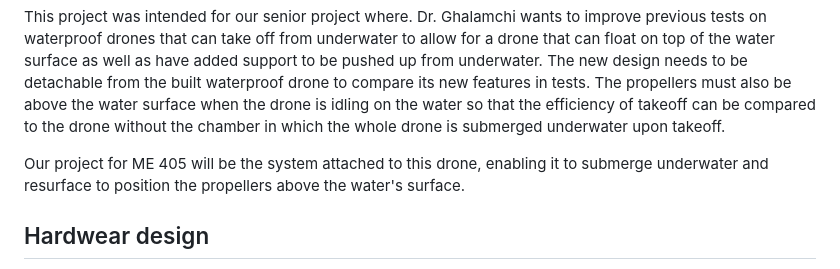
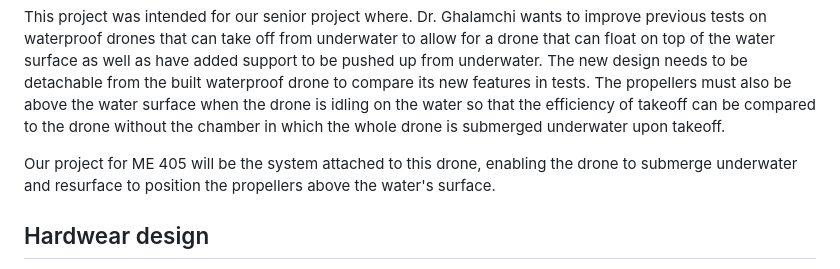
Before and after one commit to alialauren1/ME405-Term-Project, a Markdown page: README.md, the part around the change. GitHub-like rendering.

```diff
--- a/README.md
+++ b/README.md
@@ -6,7 +6,7 @@ reaches the desired pressure depth.
 
 This project was intended for our senior project where. Dr. Ghalamchi wants to improve previous tests on waterproof drones that can take off from underwater to allow for a drone that can float on top of the water surface as well as have added support to be pushed up from underwater. The new design needs to be detachable from the built waterproof drone to compare its new features in tests. The propellers must also be above the water surface when the drone is idling on the water so that the efficiency of takeoff can be compared to the drone without the chamber in which the whole drone is submerged underwater upon takeoff.
 
-Our project for ME 405 will be the system attached to this drone, enabling it to submerge
+Our project for ME 405 will be the system attached to this drone, enabling the drone to submerge
 underwater and resurface to position the propellers above the water's surface.
 
 
```
